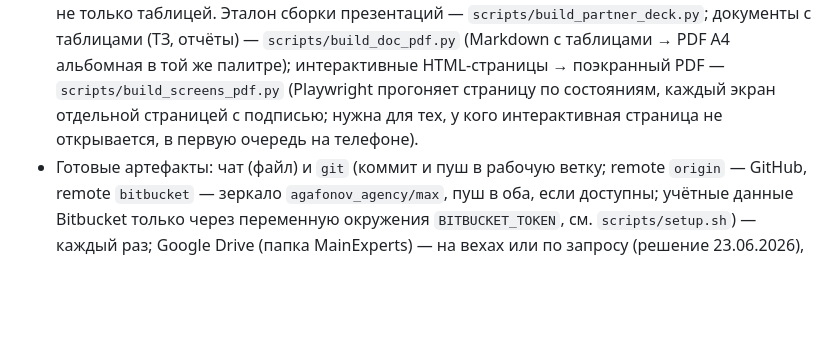
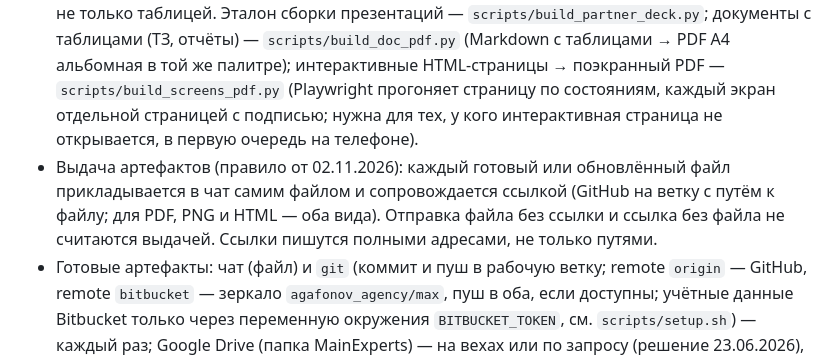
Before and after one commit to logist888/max, a Markdown page: CLAUDE.md, the part around the change. Rendered like a GitHub page; blank space fills up the shorter version.

Commit message:
docs: правило выдачи артефактов — файл и ссылка вместе
Co-Authored-By: Claude Sonnet 5.5 <noreply@anthropic.com>
Claude-Session: https://claude.ai/code/session_014ckeXSLRQghY76MRUBZb2u

```diff
--- a/CLAUDE.md
+++ b/CLAUDE.md
@@ -69,6 +69,7 @@ MainExperts — образовательная платформа профори
   Транскрипция выдаётся тройкой: полный `.md`, тот же текст `.txt`, выжимка `.summary.html` под постановку задач.
 - `memory/memory.md` — дословный снимок базы с Google Drive (та «оригинальная база», о которой говорит `reference/memory.md`).
 - Презентации (PDF) — в стиле Demo Day (решение 09.09.2026): формат 16:9, палитра из презентации `demoday202609`: чёрный `#101010`, светлый фон `#f8f8f8`, золотой акцент `#c0a870`, белые карточки с золотыми ярлыками, крупные серые номера шагов; тёмные титульные и разделительные слайды, светлые содержательные. Шрифт DejaVu Sans (стандарт кириллических PDF). Пути клиента и партнёра показывать схемой с дорожками и стрелками, не только таблицей. Эталон сборки презентаций — `scripts/build_partner_deck.py`; документы с таблицами (ТЗ, отчёты) — `scripts/build_doc_pdf.py` (Markdown с таблицами → PDF A4 альбомная в той же палитре); интерактивные HTML-страницы → поэкранный PDF — `scripts/build_screens_pdf.py` (Playwright прогоняет страницу по состояниям, каждый экран отдельной страницей с подписью; нужна для тех, у кого интерактивная страница не открывается, в первую очередь на телефоне).
+- Выдача артефактов (правило от 02.11.2026): каждый готовый или обновлённый файл прикладывается в чат самим файлом и сопровождается ссылкой (GitHub на ветку с путём к файлу; для PDF, PNG и HTML — оба вида). Отправка файла без ссылки и ссылка без файла не считаются выдачей. Ссылки пишутся полными адресами, не только путями.
 - Готовые артефакты: чат (файл) и `git` (коммит и пуш в рабочую ветку; remote `origin` — GitHub, remote `bitbucket` — зеркало `agafonov_agency/max`, пуш в оба, если доступны; учётные данные Bitbucket только через переменную окружения `BITBUCKET_TOKEN`, см. `scripts/setup.sh`) — каждый раз; Google Drive (папка MainExperts) — на вехах или по запросу (решение 23.06.2026), чтобы не плодить версии. На Диске — правило двух версий: новый файл, прежний удаляется вручную (MCP не умеет удалять и переименовывать). Загрузка на Диск идёт текстом через MCP — фактически ручная транскрипция: кириллицу не латинизировать, копию сверять по точному размеру с локальным файлом. Скилл `publish`.
 
 ## Внешний контур ИИ (добавлено 23.07.2026)
```
